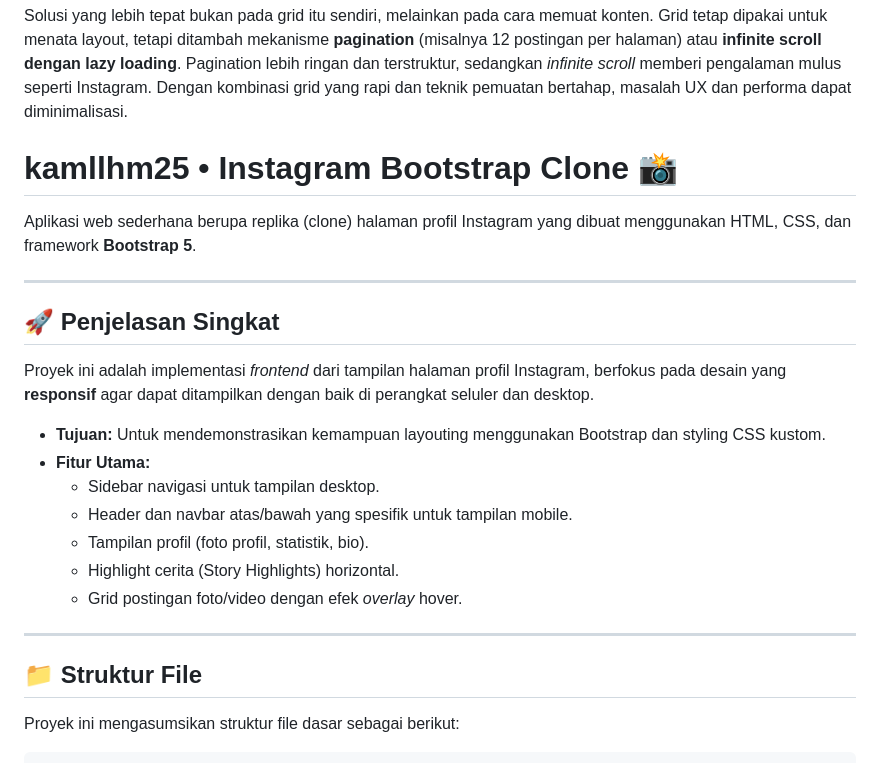
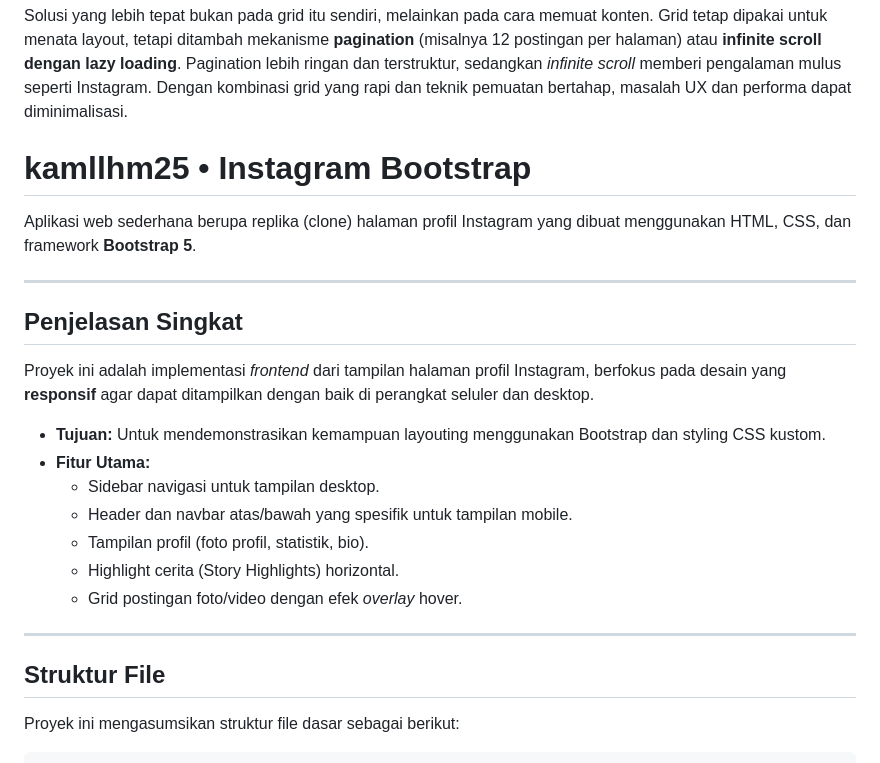
Before and after one commit to KAMAL-ILHAM/Boostrap_Instagram_Kamal_Ilham_2411102441015, a Markdown page: README.md, the part around one of its changes. Rendered like a GitHub page.

```diff
--- a/README.md
+++ b/README.md
@@ -26,13 +26,13 @@ Bertambahnya postingan hingga 50 dapat menimbulkan dua masalah utama: **pengalam
 
 Solusi yang lebih tepat bukan pada grid itu sendiri, melainkan pada cara memuat konten. Grid tetap dipakai untuk menata layout, tetapi ditambah mekanisme **pagination** (misalnya 12 postingan per halaman) atau **infinite scroll dengan lazy loading**. Pagination lebih ringan dan terstruktur, sedangkan *infinite scroll* memberi pengalaman mulus seperti Instagram. Dengan kombinasi grid yang rapi dan teknik pemuatan bertahap, masalah UX dan performa dapat diminimalisasi.
 
-# kamllhm25 • Instagram Bootstrap Clone 📸
+# kamllhm25 • Instagram Bootstrap
 
 Aplikasi web sederhana berupa replika (clone) halaman profil Instagram yang dibuat menggunakan HTML, CSS, dan framework **Bootstrap 5**.
 
 ---
 
-## 🚀 Penjelasan Singkat
+## Penjelasan Singkat
 
 Proyek ini adalah implementasi *frontend* dari tampilan halaman profil Instagram, berfokus pada desain yang **responsif** agar dapat ditampilkan dengan baik di perangkat seluler dan desktop.
 
@@ -46,7 +46,7 @@ Proyek ini adalah implementasi *frontend* dari tampilan halaman profil Instagram
 
 ---
 
-## 📁 Struktur File
+## Struktur File
 
 Proyek ini mengasumsikan struktur file dasar sebagai berikut:
 
```
Also changed, not shown: other parts of README.md (+2 -2 lines).
